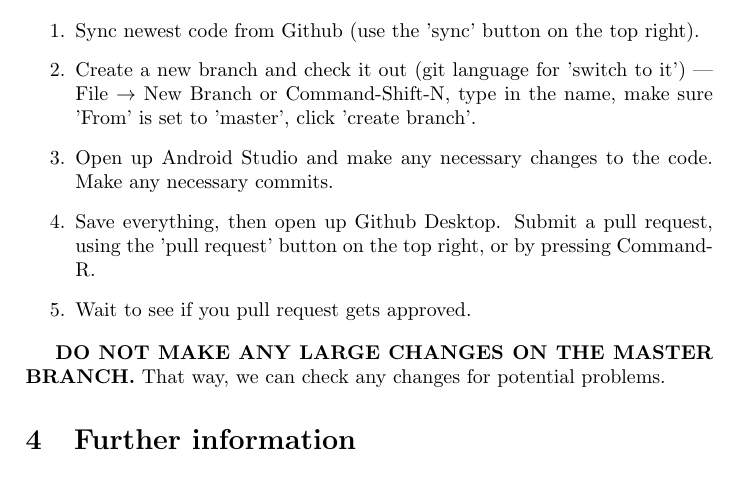
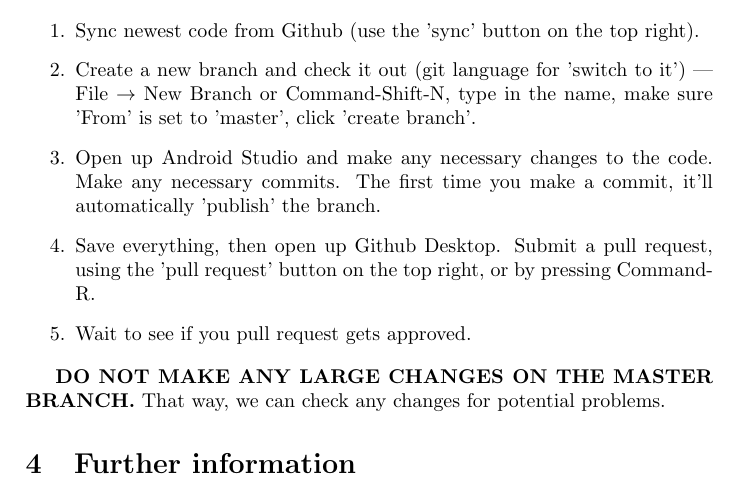
Before and after one commit to isphsrobotics/robot-core, a LaTeX document (robotics-guide/robotics-guide.tex): part of page 8 of 8, cut so that both start at the same text. Compiled offline with pdfLaTeX.

```diff
--- a/robotics-guide/robotics-guide.tex
+++ b/robotics-guide/robotics-guide.tex
@@ -161,7 +161,7 @@
 \begin{enumerate}
 \item{Sync newest code from Github (use the 'sync' button on the top right).}
 \item{Create a new branch and check it out (git language for 'switch to it') --- File $\rightarrow$ New Branch or Command-Shift-N, type in the name, make sure 'From' is set to 'master', click 'create branch'.}
-\item{Open up Android Studio and make any necessary changes to the code. Make any necessary commits.}
+\item{Open up Android Studio and make any necessary changes to the code. Make any necessary commits. The first time you make a commit, it'll automatically 'publish' the branch.}
 \item{Save everything, then open up Github Desktop. Submit a pull request, using the 'pull request' button on the top right, or by pressing Command-R.}
 \item{Wait to see if you pull request gets approved.}
 \end{enumerate}
```
Also changed, not shown: robotics-guide.pdf, 2 other files.
